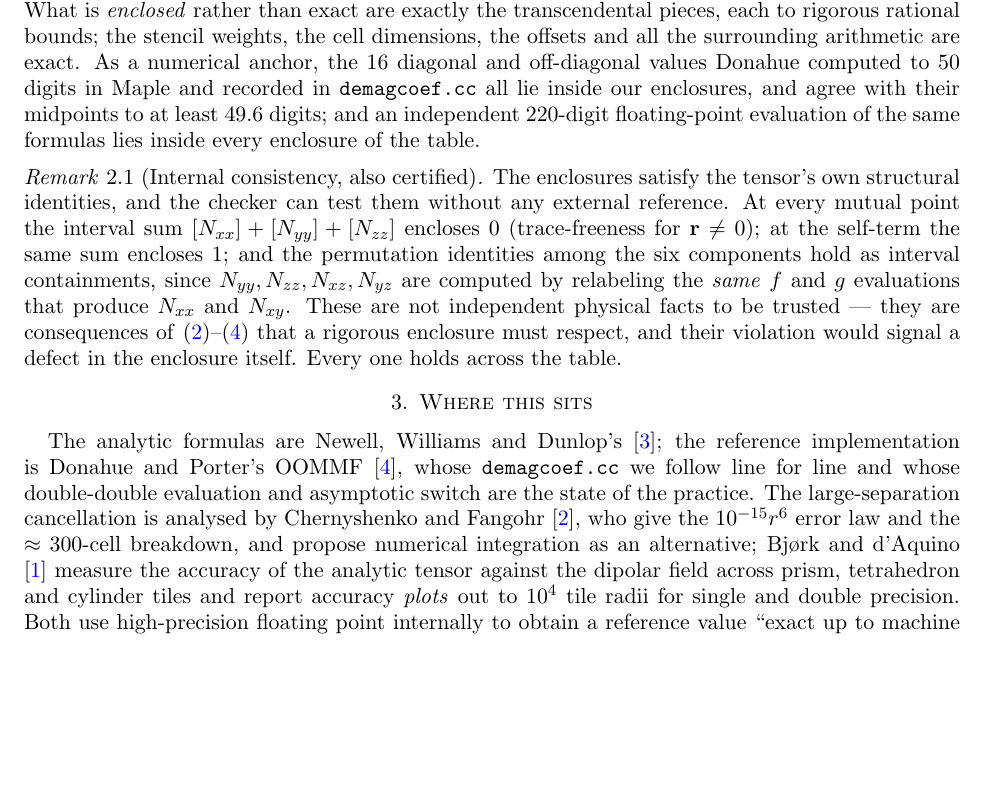
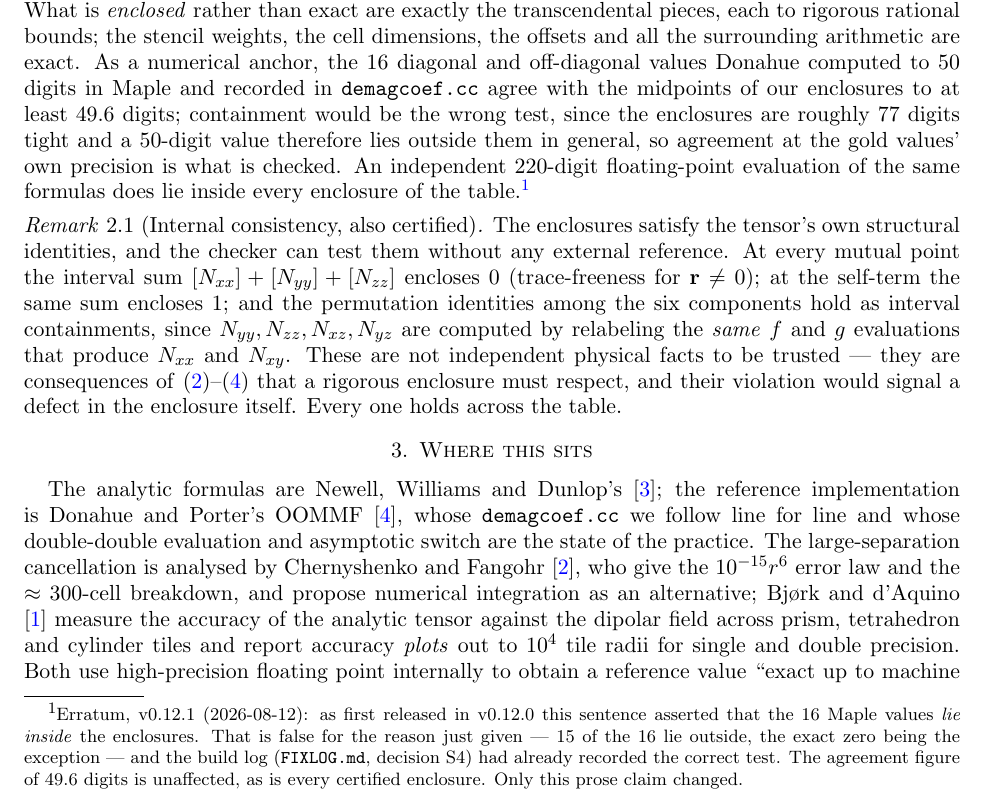
Before and after one commit to 05oz/certify, a LaTeX paper (demag-paper/note.tex): part of page 3 of 7, cut so that both start at the same text, the shorter picture padded with empty space. Compiled offline with pdfLaTeX.

Commit message:
v0.12.1: erratum — gold-value anchor claim corrected from containment to agreement
The 16 Maple check values agree with the enclosure midpoints to >= 49.6
digits; they do not lie inside the enclosures, which are ~77 digits tight
(15 of 16 lie outside; the exact zero is the exception). FIXLOG decision
S4 had recorded the correct test during the build; the correction reached
the anchor code but never the prose. Both note twins now carry a dated
erratum footnote; the PDF is rebuilt; FIXLOG gains entry E1.

No certified enclosure, certificate, or checker changed.

Co-Authored-By: Claude <noreply@anthropic.com>

```diff
--- a/demag-paper/note.tex
+++ b/demag-paper/note.tex
@@ -230,10 +230,19 @@ N_{\alpha\beta}\le N_{\mathrm{hi}}$ for the analytic Newell tensor entry. What i
 rigorous rational bounds; the stencil weights, the cell dimensions, the offsets
 and all the surrounding arithmetic are exact. As a numerical anchor, the
 $16$ diagonal and off-diagonal values Donahue computed to $50$ digits in Maple
-and recorded in \texttt{demagcoef.cc} all lie inside our enclosures, and agree
-with their midpoints to at least $49.6$ digits; and an independent
-$220$-digit floating-point evaluation of the same formulas lies inside every
-enclosure of the table.
+and recorded in \texttt{demagcoef.cc} agree with the midpoints of our
+enclosures to at least $49.6$ digits; containment would be the wrong test,
+since the enclosures are roughly $77$ digits tight and a $50$-digit value
+therefore lies outside them in general, so agreement at the gold values' own
+precision is what is checked. An independent
+$220$-digit floating-point evaluation of the same formulas does lie inside every
+enclosure of the table.\footnote{Erratum, v0.12.1 (2026-08-12): as first
+released in v0.12.0 this sentence asserted that the $16$ Maple values
+\emph{lie inside} the enclosures. That is false for the reason just given —
+$15$ of the $16$ lie outside, the exact zero being the exception — and the
+build log (\texttt{FIXLOG.md}, decision S4) had already recorded the correct
+test. The agreement figure of $49.6$ digits is unaffected, as is every
+certified enclosure. Only this prose claim changed.}
 
 \begin{remark}[Internal consistency, also certified]\label{rem:consistency}
 The enclosures satisfy the tensor's own structural identities, and the checker
```
Also changed, not shown: demag-paper/FIXLOG.md (+14 -0 lines), demag-paper/note.md (+1 -1 lines), demag-paper/note.pdf, 1 other file.
